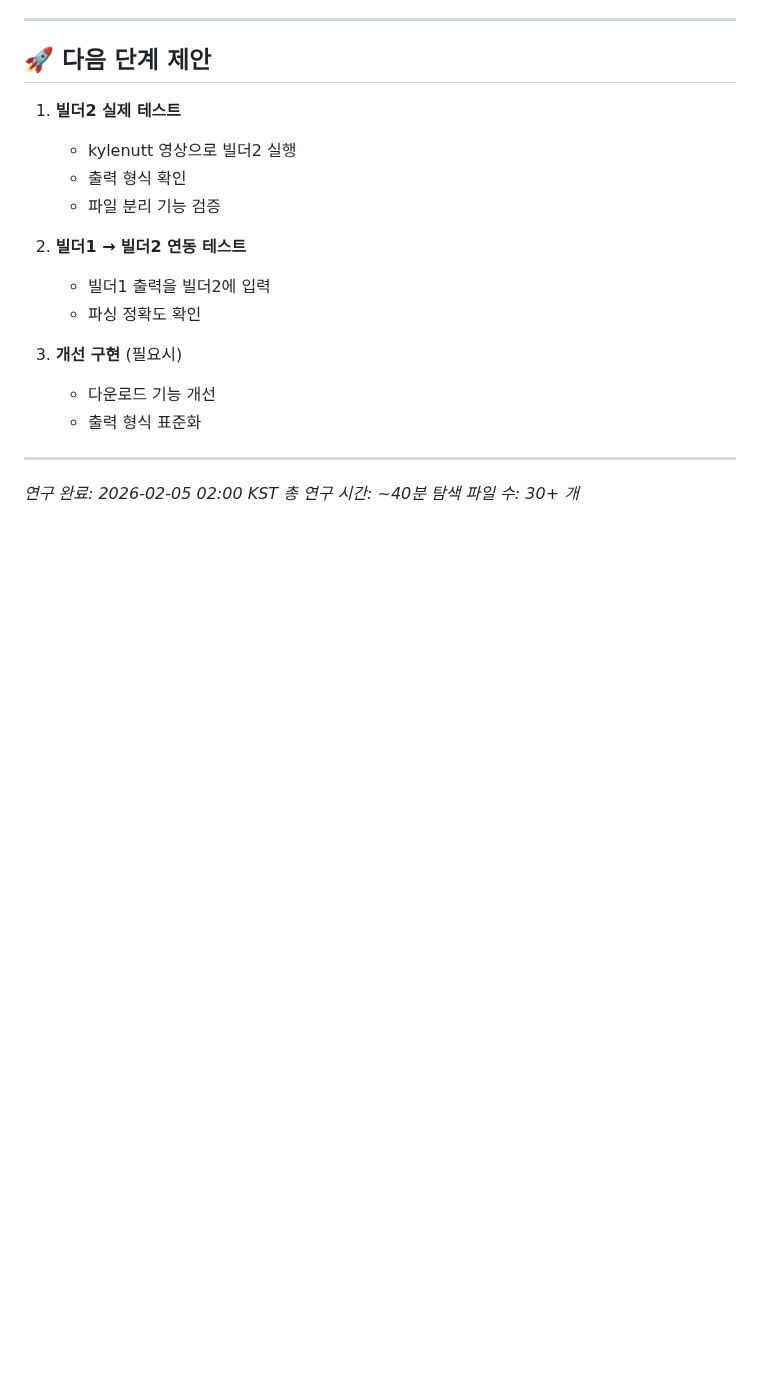
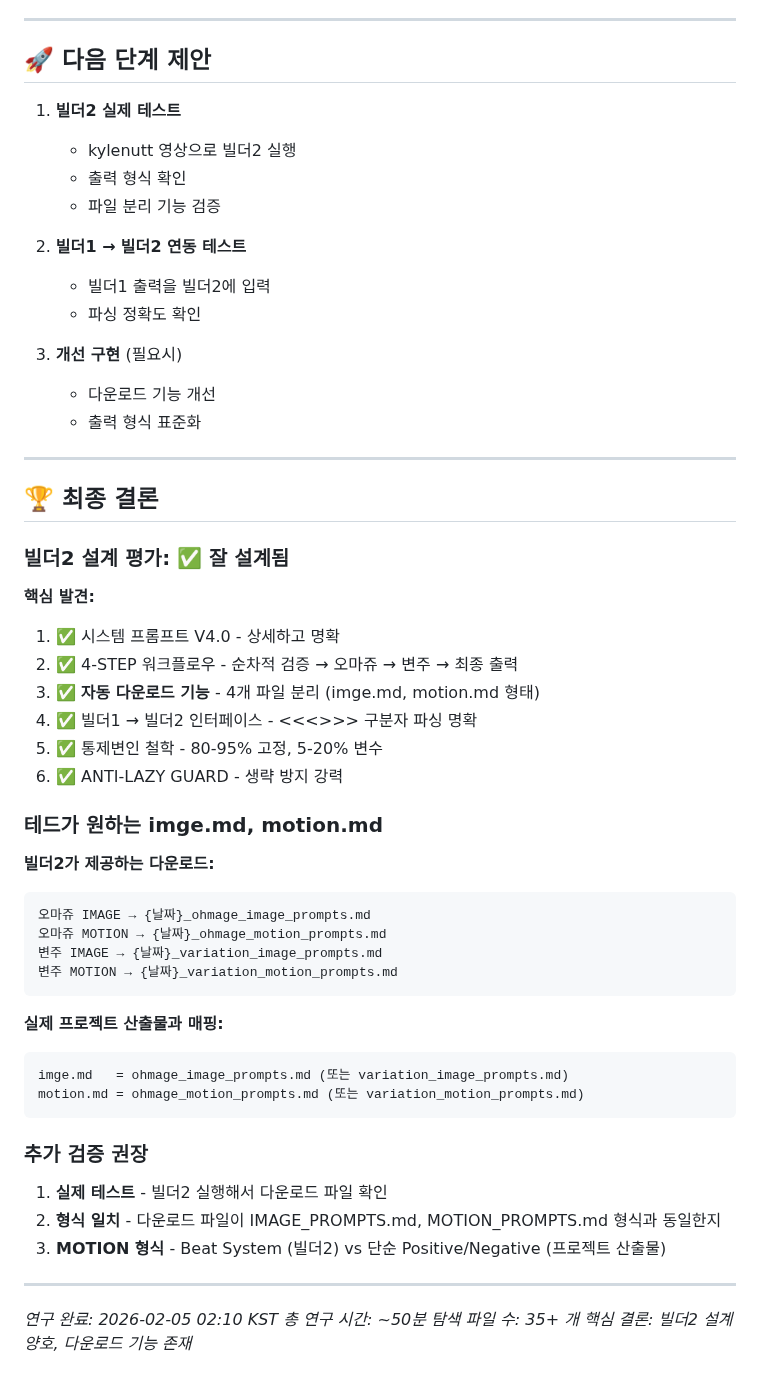
Before and after one commit to ds4psb-ai/openclaw-workspace, a Markdown page: research/builder-deep-research.md, the part around one of its changes. Drawn GitHub-style; blank space fills up the shorter version.

Commit message:
빌더2 설계 검증 완료 - 다운로드 기능 발견

````diff
--- a/research/builder-deep-research.md
+++ b/research/builder-deep-research.md
@@ -664,6 +682,43 @@ STEP 4 출력:
 
 ---
 
-*연구 완료: 2026-02-05 02:00 KST*
-*총 연구 시간: ~40분*
-*탐색 파일 수: 30+ 개*
+## 🏆 최종 결론
+
+### 빌더2 설계 평가: ✅ 잘 설계됨
+
+**핵심 발견:**
+1. ✅ 시스템 프롬프트 V4.0 - 상세하고 명확
+2. ✅ 4-STEP 워크플로우 - 순차적 검증 → 오마쥬 → 변주 → 최종 출력
+3. ✅ **자동 다운로드 기능** - 4개 파일 분리 (imge.md, motion.md 형태)
+4. ✅ 빌더1 → 빌더2 인터페이스 - <<<>>> 구분자 파싱 명확
+5. ✅ 통제변인 철학 - 80-95% 고정, 5-20% 변수
+6. ✅ ANTI-LAZY GUARD - 생략 방지 강력
+
+### 테드가 원하는 imge.md, motion.md
+
+**빌더2가 제공하는 다운로드:**
+```
+오마쥬 IMAGE → {날짜}_ohmage_image_prompts.md
+오마쥬 MOTION → {날짜}_ohmage_motion_prompts.md
+변주 IMAGE → {날짜}_variation_image_prompts.md
+변주 MOTION → {날짜}_variation_motion_prompts.md
+```
+
+**실제 프로젝트 산출물과 매핑:**
+```
+imge.md   = ohmage_image_prompts.md (또는 variation_image_prompts.md)
+motion.md = ohmage_motion_prompts.md (또는 variation_motion_prompts.md)
+```
+
+### 추가 검증 권장
+
+1. **실제 테스트** - 빌더2 실행해서 다운로드 파일 확인
+2. **형식 일치** - 다운로드 파일이 IMAGE_PROMPTS.md, MOTION_PROMPTS.md 형식과 동일한지
+3. **MOTION 형식** - Beat System (빌더2) vs 단순 Positive/Negative (프로젝트 산출물)
+
+---
+
+*연구 완료: 2026-02-05 02:10 KST*
+*총 연구 시간: ~50분*
+*탐색 파일 수: 35+ 개*
+*핵심 결론: 빌더2 설계 양호, 다운로드 기능 존재*
````
Also changed, not shown: other parts of research/builder-deep-research.md (+23 -5 lines).
